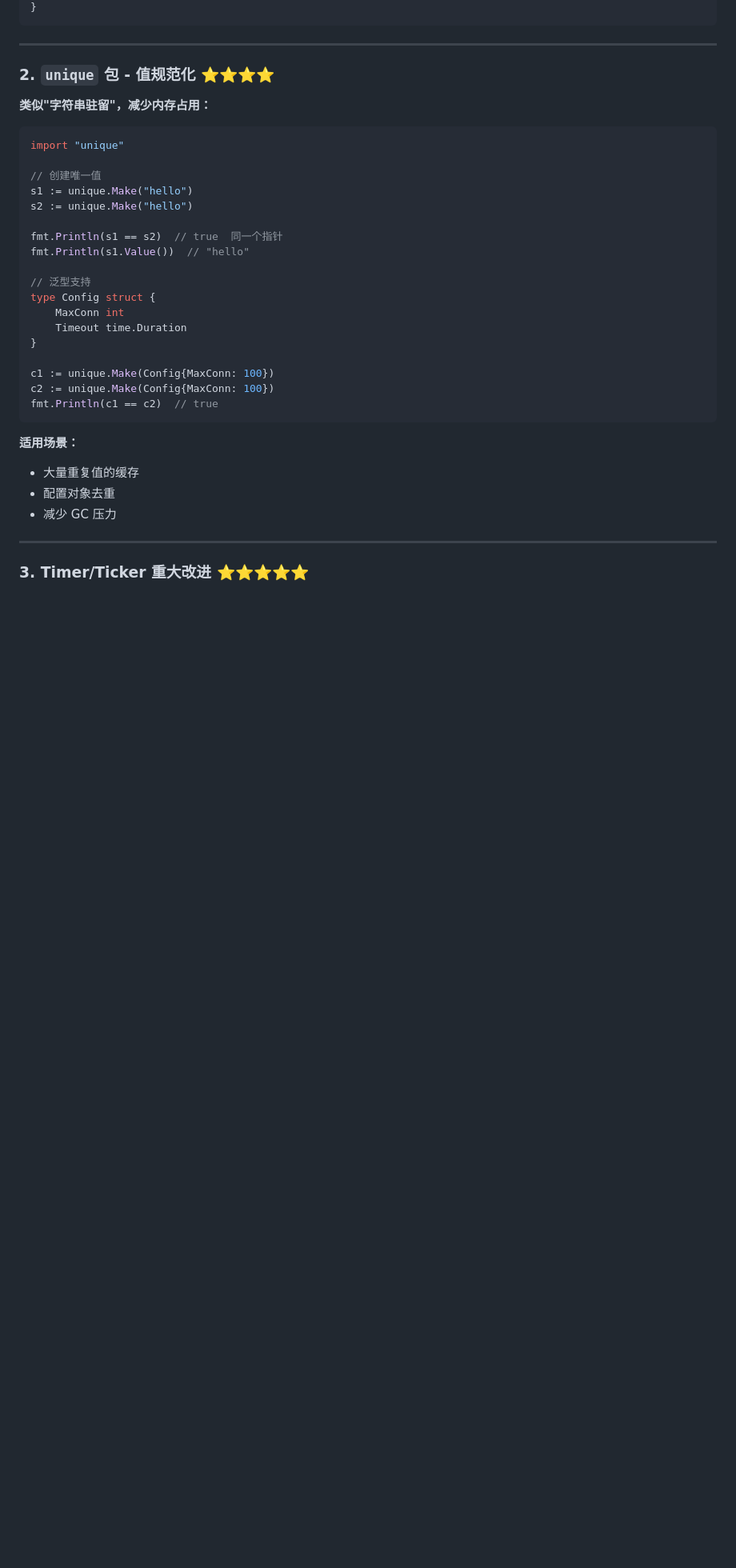
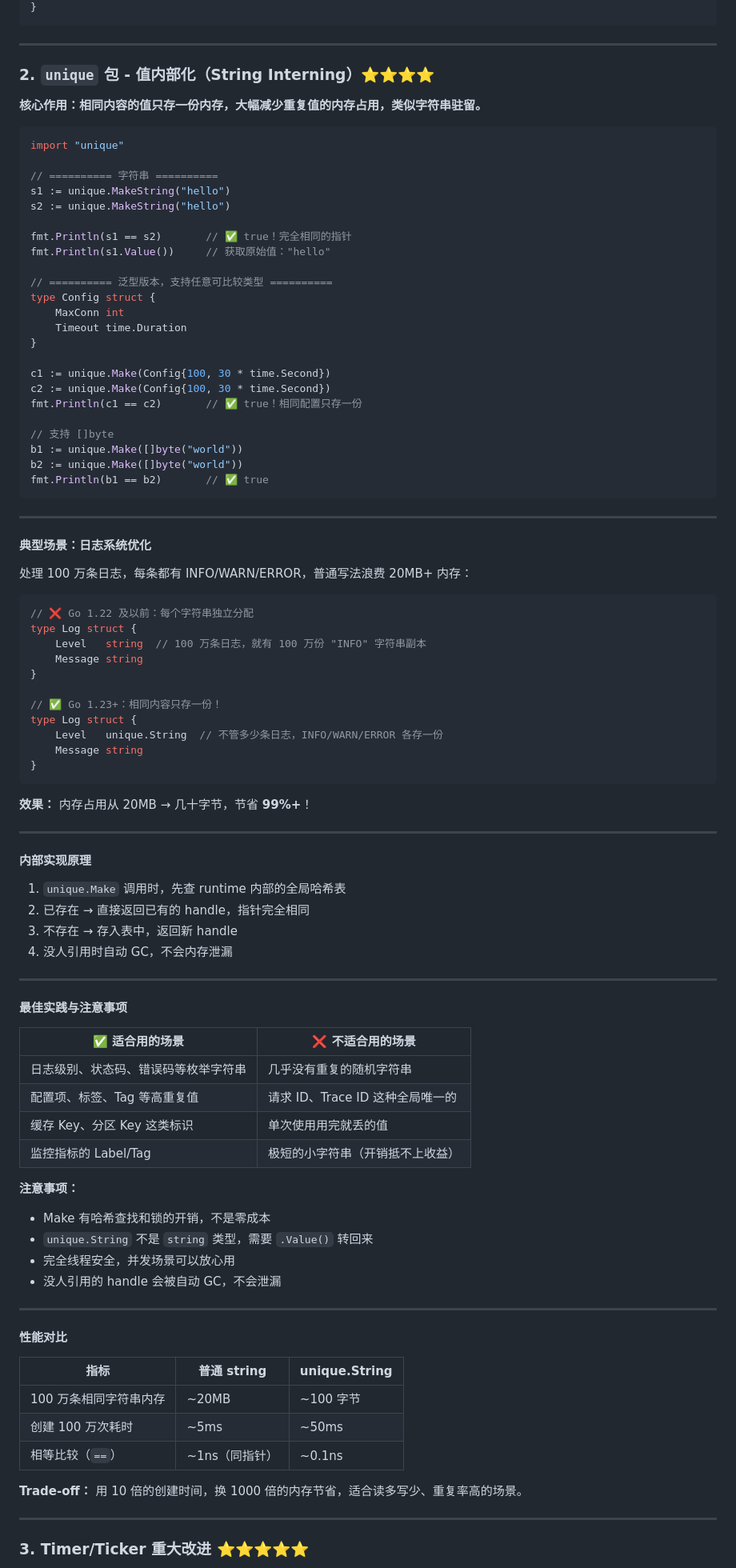
Before and after one commit to xiaobai1993/find-job, a Markdown page: 00-go-version-features/go-1.18-to-1.23-features.md, the part around the change. Shown at 80% size. Drawn GitHub-style; blank space fills up the shorter version.

Commit message:
docs: 完善 Go 1.23 unique 包文档，补充原理、最佳实践、性能对比

````diff
--- a/00-go-version-features/go-1.18-to-1.23-features.md
+++ b/00-go-version-features/go-1.18-to-1.23-features.md
@@ -628,34 +628,95 @@ for v := range Filter(slices.Values(s), func(x int) bool {
 
 ---
 
-### 2. `unique` 包 - 值规范化 ⭐⭐⭐⭐
+### 2. `unique` 包 - 值内部化（String Interning）⭐⭐⭐⭐
 
-**类似"字符串驻留"，减少内存占用：**
+**核心作用：相同内容的值只存一份内存，大幅减少重复值的内存占用，类似字符串驻留。**
+
 ```go
 import "unique"
 
-// 创建唯一值
-s1 := unique.Make("hello")
-s2 := unique.Make("hello")
+// ========== 字符串 ==========
+s1 := unique.MakeString("hello")
+s2 := unique.MakeString("hello")
 
-fmt.Println(s1 == s2)  // true  同一个指针
-fmt.Println(s1.Value())  // "hello"
+fmt.Println(s1 == s2)       // ✅ true！完全相同的指针
+fmt.Println(s1.Value())     // 获取原始值："hello"
 
-// 泛型支持
+// ========== 泛型版本，支持任意可比较类型 ==========
 type Config struct {
     MaxConn int
     Timeout time.Duration
 }
 
-c1 := unique.Make(Config{MaxConn: 100})
-c2 := unique.Make(Config{MaxConn: 100})
-fmt.Println(c1 == c2)  // true
+c1 := unique.Make(Config{100, 30 * time.Second})
+c2 := unique.Make(Config{100, 30 * time.Second})
+fmt.Println(c1 == c2)       // ✅ true！相同配置只存一份
+
+// 支持 []byte
+b1 := unique.Make([]byte("world"))
+b2 := unique.Make([]byte("world"))
+fmt.Println(b1 == b2)       // ✅ true
 ```
 
-**适用场景：**
-- 大量重复值的缓存
-- 配置对象去重
-- 减少 GC 压力
+---
+
+#### **典型场景：日志系统优化**
+
+处理 100 万条日志，每条都有 INFO/WARN/ERROR，普通写法浪费 20MB+ 内存：
+
+```go
+// ❌ Go 1.22 及以前：每个字符串独立分配
+type Log struct {
+    Level   string  // 100 万条日志，就有 100 万份 "INFO" 字符串副本
+    Message string
+}
+
+// ✅ Go 1.23+：相同内容只存一份！
+type Log struct {
+    Level   unique.String  // 不管多少条日志，INFO/WARN/ERROR 各存一份
+    Message string
+}
+```
+
+**效果：** 内存占用从 20MB → 几十字节，节省 **99%+**！
+
+---
+
+#### **内部实现原理**
+
+1. `unique.Make` 调用时，先查 runtime 内部的全局哈希表
+2. 已存在 → 直接返回已有的 handle，指针完全相同
+3. 不存在 → 存入表中，返回新 handle
+4. 没人引用时自动 GC，不会内存泄漏
+
+---
+
+#### **最佳实践与注意事项**
+
+| ✅ **适合用的场景** | ❌ **不适合用的场景** |
+|---------------------|----------------------|
+| 日志级别、状态码、错误码等枚举字符串 | 几乎没有重复的随机字符串 |
+| 配置项、标签、Tag 等高重复值 | 请求 ID、Trace ID 这种全局唯一的 |
+| 缓存 Key、分区 Key 这类标识 | 单次使用用完就丢的值 |
+| 监控指标的 Label/Tag | 极短的小字符串（开销抵不上收益） |
+
+**注意事项：**
+- Make 有哈希查找和锁的开销，不是零成本
+- `unique.String` 不是 `string` 类型，需要 `.Value()` 转回来
+- 完全线程安全，并发场景可以放心用
+- 没人引用的 handle 会被自动 GC，不会泄漏
+
+---
+
+#### **性能对比**
+
+| 指标 | 普通 string | unique.String |
+|------|------------|---------------|
+| 100 万条相同字符串内存 | ~20MB | ~100 字节 |
+| 创建 100 万次耗时 | ~5ms | ~50ms |
+| 相等比较（`==`） | ~1ns（同指针） | ~0.1ns |
+
+**Trade-off：** 用 10 倍的创建时间，换 1000 倍的内存节省，适合读多写少、重复率高的场景。
 
 ---
 
````
